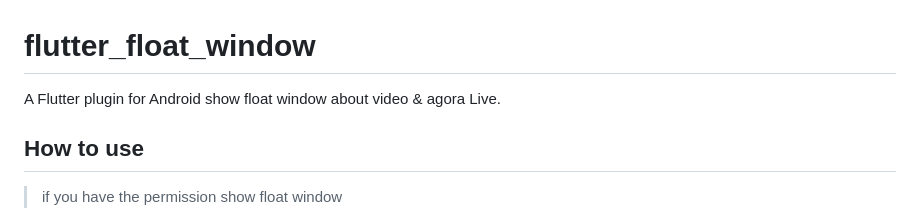
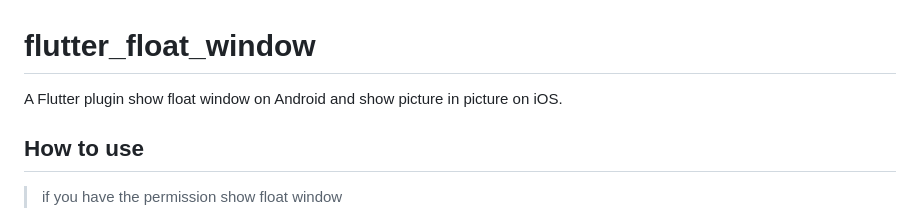
Before and after one commit to student9128/flutter_float_window, a Markdown page: README.md, the part around the change. Drawn GitHub-style.

```diff
--- a/README.md
+++ b/README.md
@@ -1,6 +1,6 @@
 # flutter_float_window
 
-A Flutter plugin for Android show float window about video & agora Live.
+A Flutter plugin show float window on Android and show picture in picture on iOS.
 
 ## How to use
 
```
